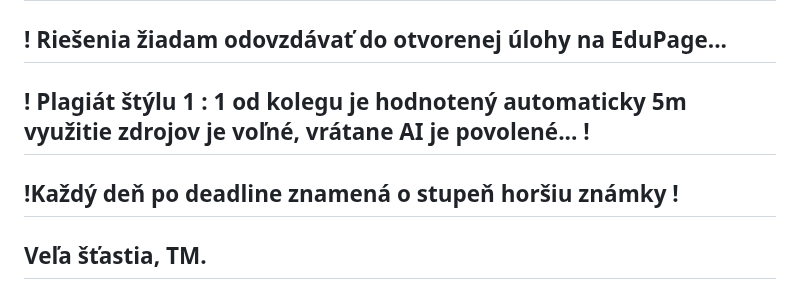
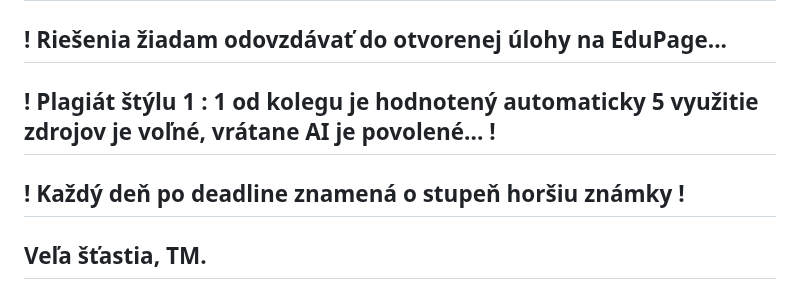
Before and after one commit to SPSITKNM/SPSITKNM, a Markdown page: zadania_na_hodine.md, the part around the change. GitHub-like rendering.

````diff
--- a/zadania_na_hodine.md
+++ b/zadania_na_hodine.md
@@ -99,6 +99,6 @@ invalid : #
 ```
 # Usmernenia
 ## ! Riešenia žiadam odovzdávať do otvorenej úlohy na EduPage...
-## ! Plagiát štýlu 1 : 1 od kolegu je hodnotený automaticky 5m využitie zdrojov je voľné, vrátane AI je povolené... !
-## !Každý deň po deadline znamená o stupeň horšiu známky ! #
+## ! Plagiát štýlu 1 : 1 od kolegu je hodnotený automaticky 5 využitie zdrojov je voľné, vrátane AI je povolené... !
+## ! Každý deň po deadline znamená o stupeň horšiu známky !
 ## Veľa šťastia, TM.
````
